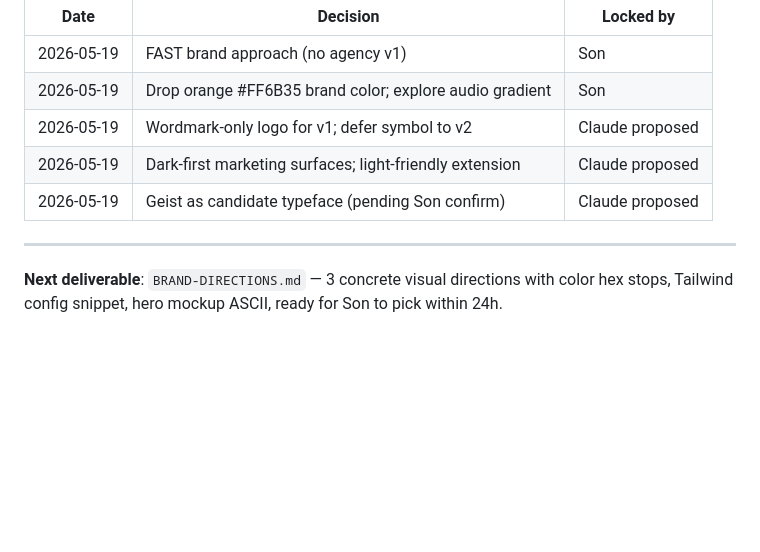
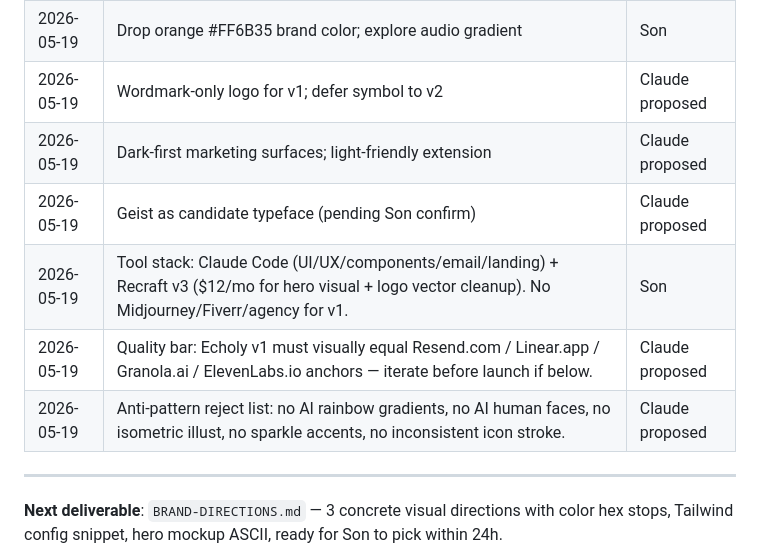
Before and after one commit to the-agents-work/taw-youtube, a Markdown page: docs/BRAND.md, the part around the change. GitHub-like rendering; blank space fills up the shorter version.

Commit message:
docs: lock design tool stack — Claude Code + Recraft v3 ($12/mo)
Stack decided 2026-05-19:
- Claude Code drives UI code, tokens, components, email templates,
  landing assembly, brand audit (no extra cost).
- Recraft v3 ($12/mo) for hero visual generation + wordmark vector
  variants — one tool covering both raster concept exploration and
  production-clean SVG export.
- No Midjourney, no Fiverr, no agency for v1. Defer paid designer
  until 100 paying users (logo symbol) or $50K MRR (brand guide PDF).

Quality bar anchored against Resend / Linear / Granola / ElevenLabs —
ship only if visually equal. Anti-pattern reject list locked.

Co-Authored-By: Claude Opus 4.7 (1M context) <noreply@anthropic.com>

```diff
--- a/docs/BRAND.md
+++ b/docs/BRAND.md
@@ -153,6 +153,9 @@ Typeface choice gates the wordmark. See §8.
 | 2026-05-19 | Wordmark-only logo for v1; defer symbol to v2 | Claude proposed |
 | 2026-05-19 | Dark-first marketing surfaces; light-friendly extension | Claude proposed |
 | 2026-05-19 | Geist as candidate typeface (pending Son confirm) | Claude proposed |
+| 2026-05-19 | Tool stack: Claude Code (UI/UX/components/email/landing) + Recraft v3 ($12/mo for hero visual + logo vector cleanup). No Midjourney/Fiverr/agency for v1. | Son |
+| 2026-05-19 | Quality bar: Echoly v1 must visually equal Resend.com / Linear.app / Granola.ai / ElevenLabs.io anchors — iterate before launch if below. | Claude proposed |
+| 2026-05-19 | Anti-pattern reject list: no AI rainbow gradients, no AI human faces, no isometric illust, no sparkle accents, no inconsistent icon stroke. | Claude proposed |
 
 ---
 
```
